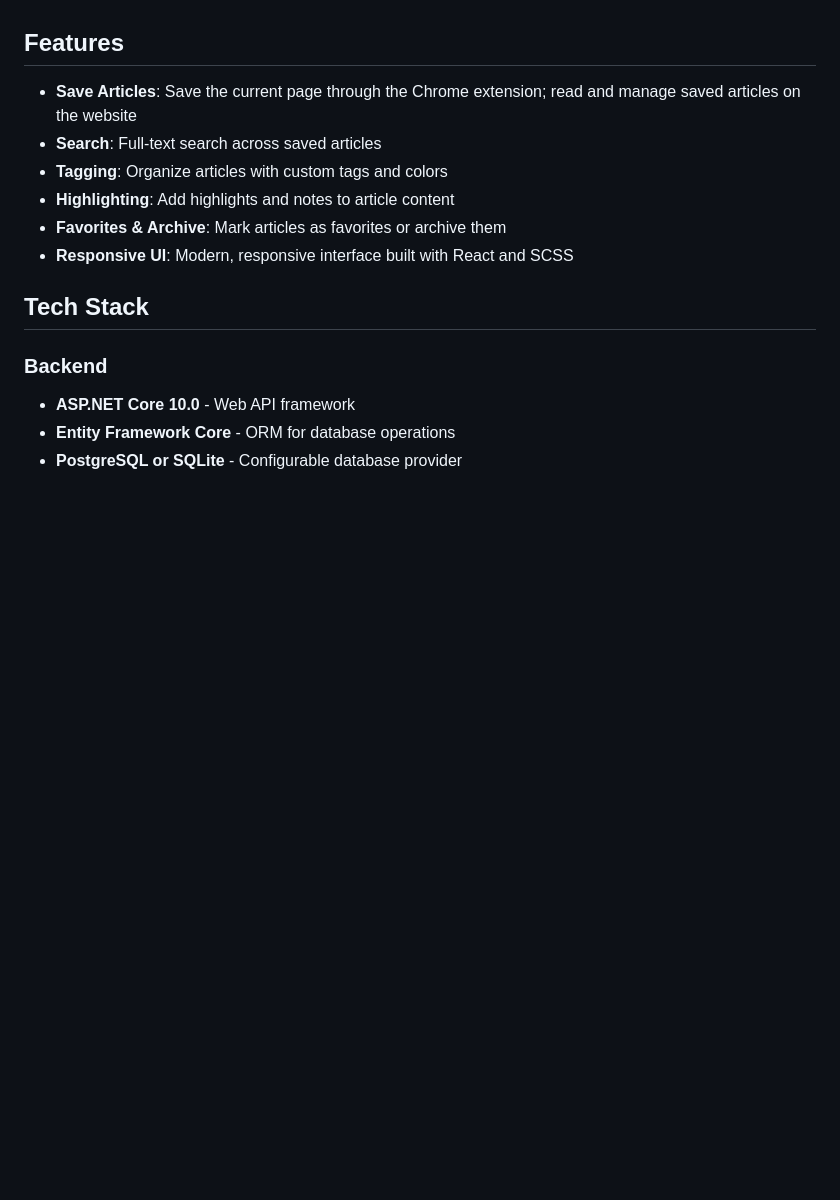
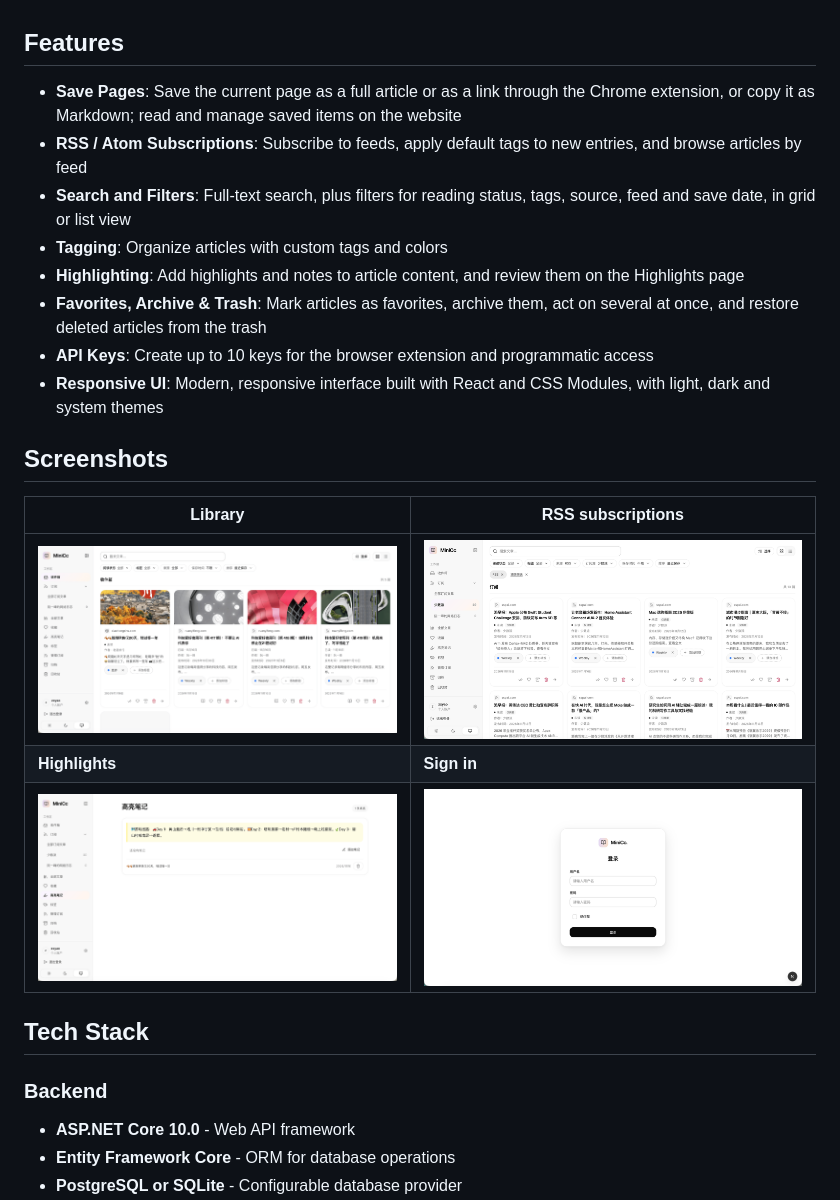
Before and after one commit to zxyao145/mini-cc, a Markdown page: README.md, the part around one of its changes. Drawn GitHub-style; pictures changed too: assets/highlight.png (added), assets/inbox.png (added), assets/login.png (added); blank space fills up the shorter version.

Commit message:
feat(docs): enhance README with detailed features and add screenshots

```diff
--- a/README.md
+++ b/README.md
@@ -4,12 +4,22 @@
 
 ## Features
 
-- **Save Articles**: Save the current page through the Chrome extension; read and manage saved articles on the website
-- **Search**: Full-text search across saved articles
+- **Save Pages**: Save the current page as a full article or as a link through the Chrome extension, or copy it as Markdown; read and manage saved items on the website
+- **RSS / Atom Subscriptions**: Subscribe to feeds, apply default tags to new entries, and browse articles by feed
+- **Search and Filters**: Full-text search, plus filters for reading status, tags, source, feed and save date, in grid or list view
 - **Tagging**: Organize articles with custom tags and colors
-- **Highlighting**: Add highlights and notes to article content
-- **Favorites & Archive**: Mark articles as favorites or archive them
-- **Responsive UI**: Modern, responsive interface built with React and SCSS
+- **Highlighting**: Add highlights and notes to article content, and review them on the Highlights page
+- **Favorites, Archive & Trash**: Mark articles as favorites, archive them, act on several at once, and restore deleted articles from the trash
+- **API Keys**: Create up to 10 keys for the browser extension and programmatic access
+- **Responsive UI**: Modern, responsive interface built with React and CSS Modules, with light, dark and system themes
+
+## Screenshots
+
+| Library | RSS subscriptions |
+| --- | --- |
+| ![Library inbox with filters and tagged article cards](assets/inbox.png) | ![Library filtered to one RSS feed](assets/rss.png) |
+| **Highlights** | **Sign in** |
+| ![Highlights page with a highlighted passage](assets/highlight.png) | ![Sign-in page](assets/login.png) |
 
 ## Tech Stack
 
```
Also changed, not shown: other parts of README.md (+9 -2 lines), assets/browser-extension-apikey.png (added), assets/browser-extension.png (added).
